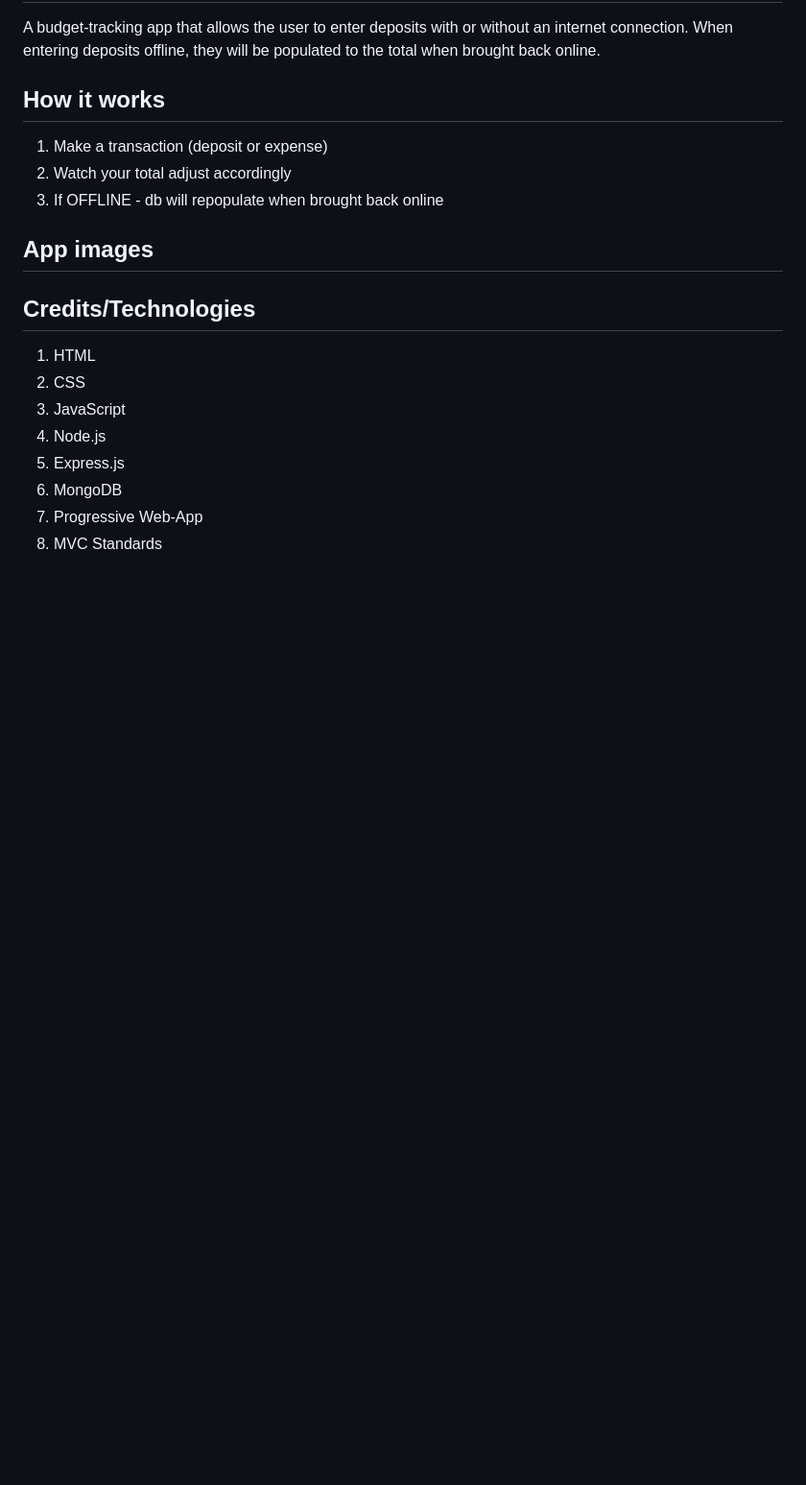
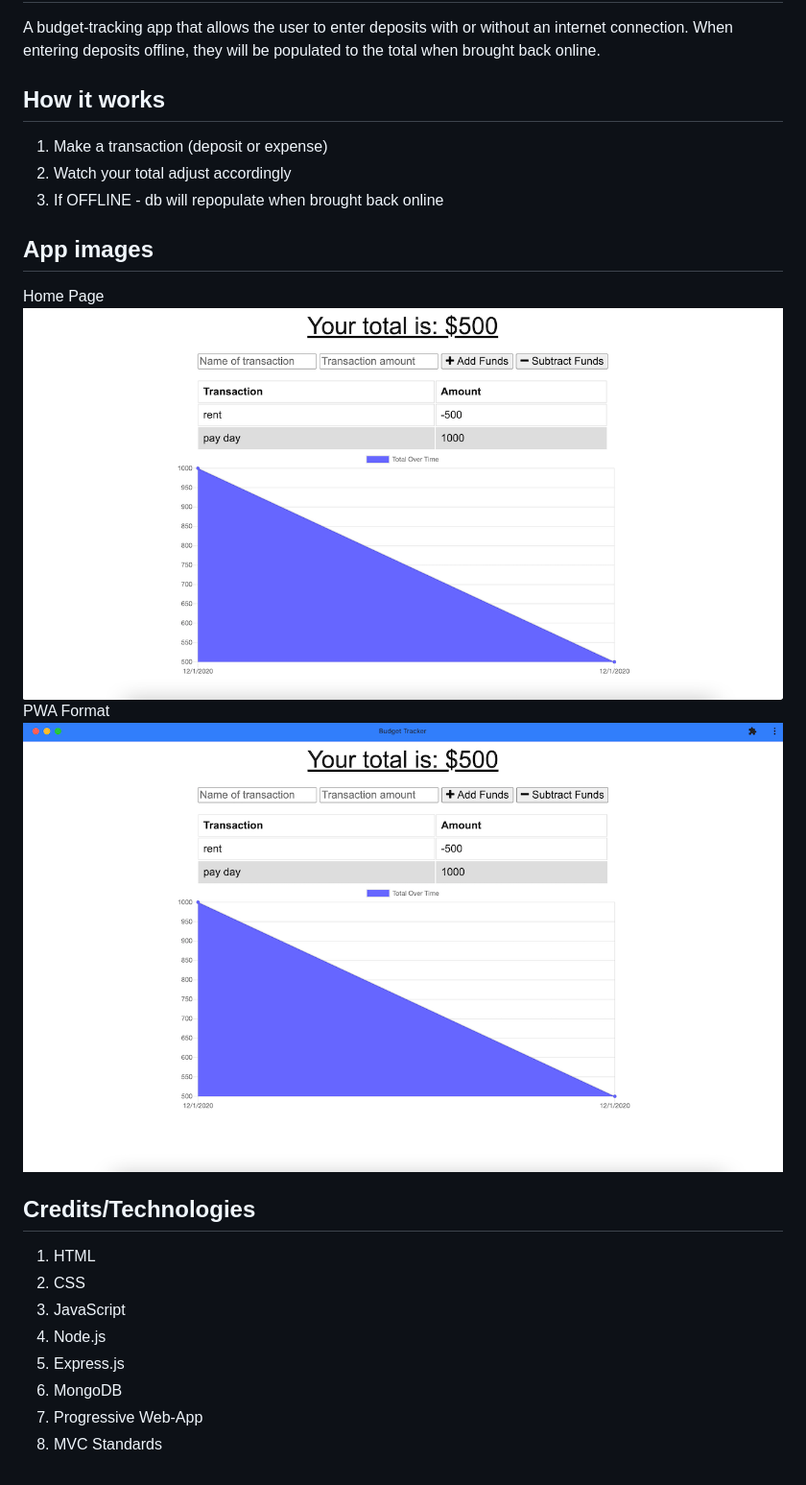
Before and after one commit to portercol/Budget-Tracker, a Markdown page: README.md, the part around the change. Shown: that part at 96% size. GitHub-like rendering; pictures changed too: public/images/homePage.png (added), public/images/progressiveWebApp.png (added); blank space fills up the shorter version.

Commit message:
added images for README, updated README with images

```diff
--- a/README.md
+++ b/README.md
@@ -13,7 +13,10 @@ A budget-tracking app that allows the user to enter deposits with or without an
 3. If OFFLINE - db will repopulate when brought back online
 
 ## App images
-
+Home Page
+![Budget Tracker](./public/images/homePage.png)
+PWA Format
+![Budget Tracker](./public/images/progressiveWebApp.png)
 
 ## Credits/Technologies
 1. HTML
```
